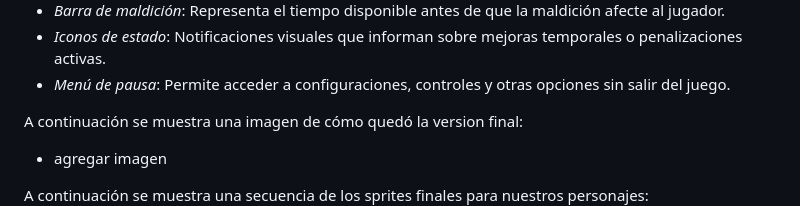
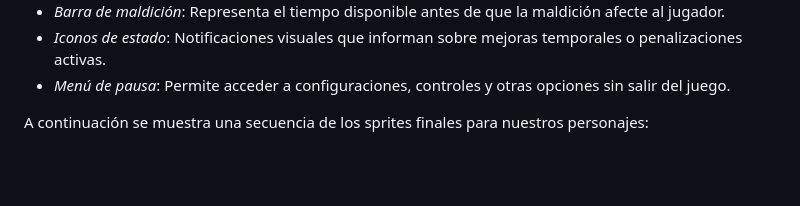
Before and after one commit to A01029829/TC2005B_Team3, a Markdown page: Videojuegos/GDD_TheCursedReturn.md, the part around one of its changes. Rendered like a GitHub page; blank space fills up the shorter version.

Commit message:
Update GDD_TheCursedReturn.md
Added some images, secodary weapon images are still missing

```diff
--- a/Videojuegos/GDD_TheCursedReturn.md
+++ b/Videojuegos/GDD_TheCursedReturn.md
@@ -121,9 +121,6 @@ A continuación se muestra una imagen de cómo quedó la version final:
 - *Barra de maldición*: Representa el tiempo disponible antes de que la maldición afecte al jugador.
 - *Iconos de estado*: Notificaciones visuales que informan sobre mejoras temporales o penalizaciones activas.
 - *Menú de pausa*: Permite acceder a configuraciones, controles y otras opciones sin salir del juego.
-
-A continuación se muestra una imagen de cómo quedó la version final:
-- agregar imagen
 
 A continuación se muestra una secuencia de los sprites finales para nuestros personajes:
 ![Classes](Images/ClassesTheCursedReturn.jpg)
```
Also changed, not shown: other parts of Videojuegos/GDD_TheCursedReturn.md (+4 -5 lines).
